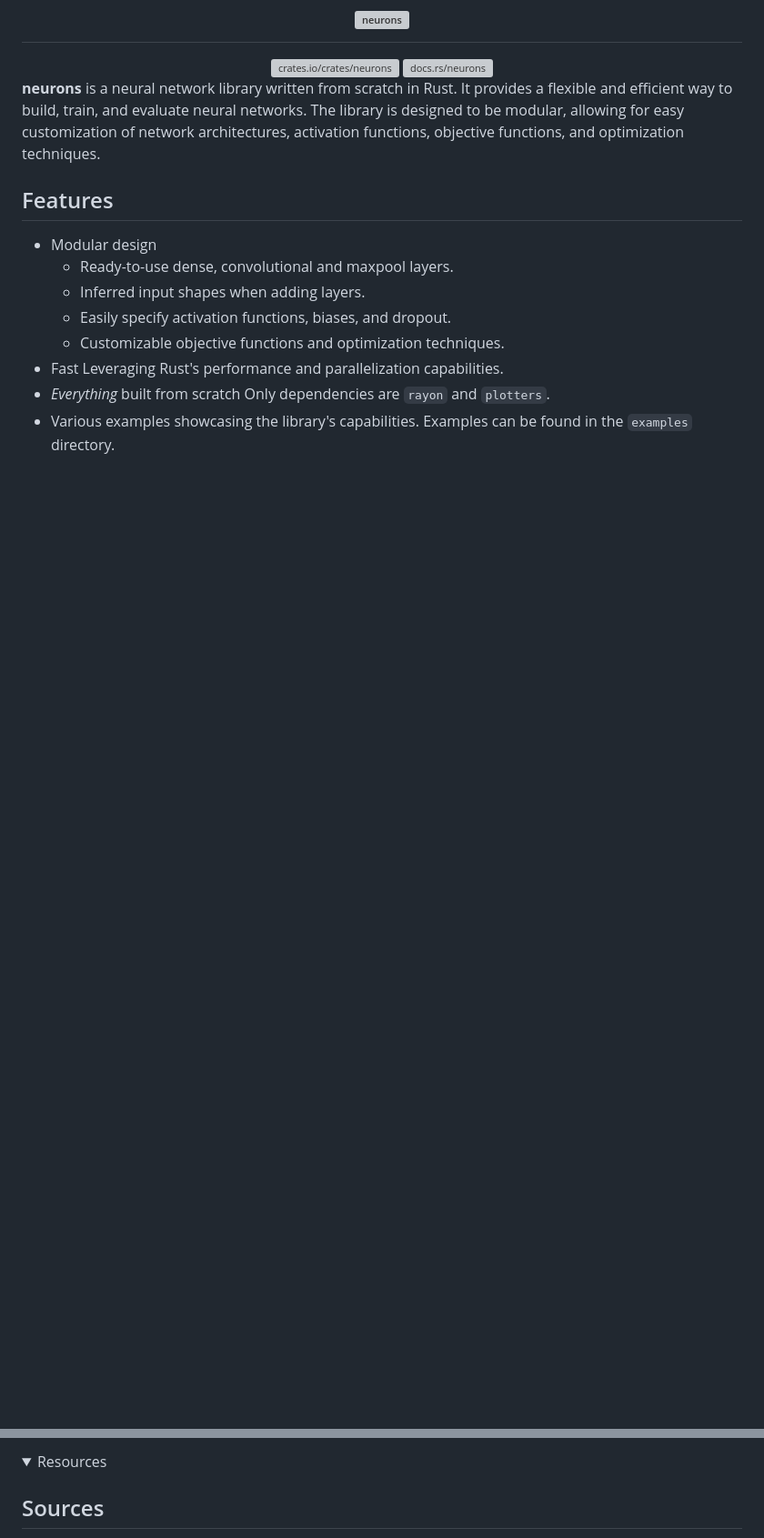
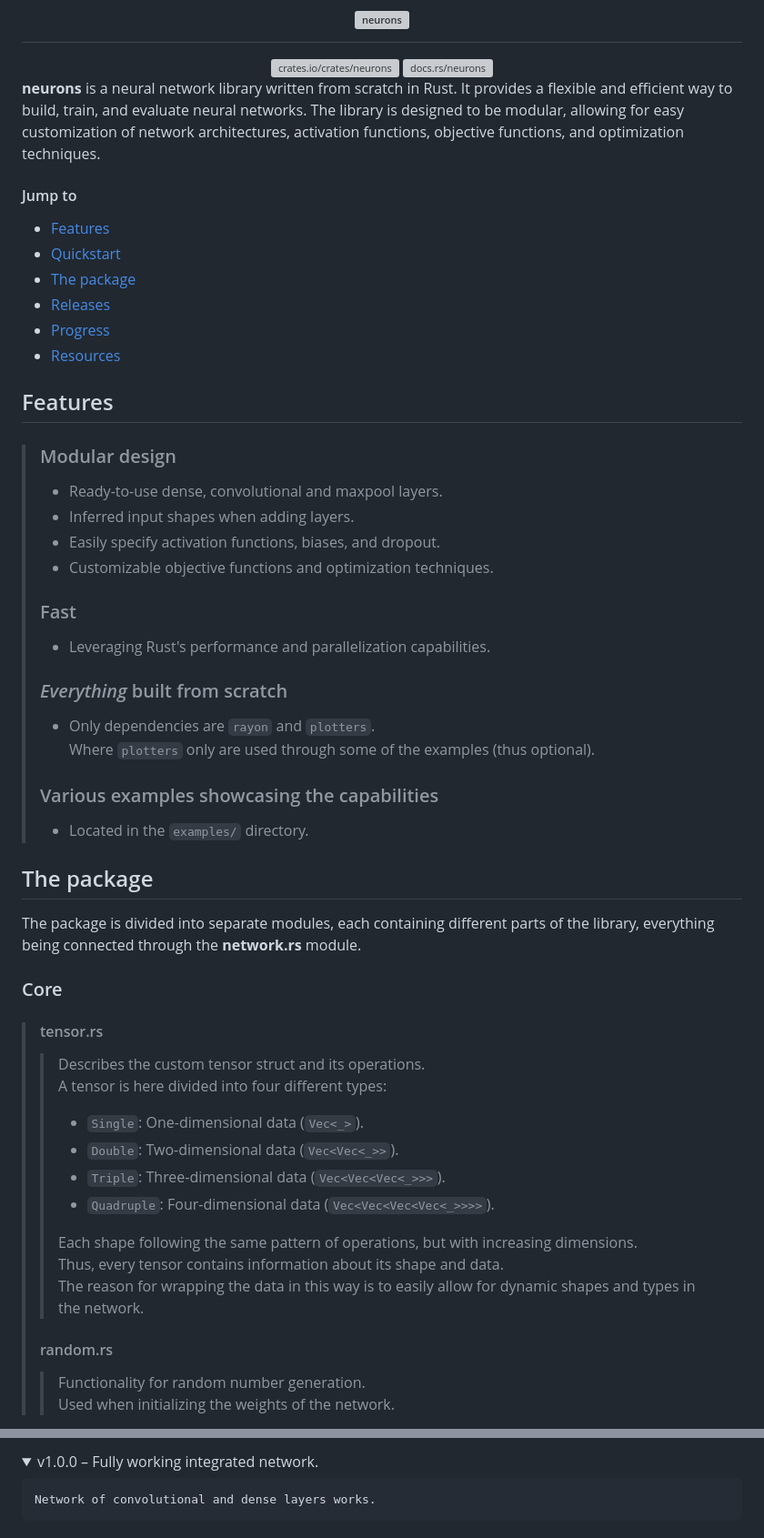
Before and after one commit to hallvardnmbu/neurons, a Markdown page: README.md, 2 parts joined by grey strips. Shown: that part at 91% size. Rendered like a GitHub page; folded sections open; blank space fills up the shorter version; grey boxes are pictures that could not be loaded.

Commit message:
Improved README.

```diff
--- a/README.md
+++ b/README.md
@@ -14,16 +14,52 @@
 
 <b>neurons</b> is a neural network library written from scratch in Rust. It provides a flexible and efficient way to build, train, and evaluate neural networks. The library is designed to be modular, allowing for easy customization of network architectures, activation functions, objective functions, and optimization techniques.
 
+#### Jump to
+
+* [Features](#features)
+* [Quickstart](#quickstart)
+* [The package](#the-package)
+* [Releases](#releases)
+* [Progress](#progress)
+* [Resources](#resources)
+
 ## Features
+>
+> ### Modular design
+> * Ready-to-use dense, convolutional and maxpool layers.
+> * Inferred input shapes when adding layers.
+> * Easily specify activation functions, biases, and dropout.
+> * Customizable objective functions and optimization techniques.
+>
+> ### Fast
+> * Leveraging Rust's performance and parallelization capabilities.
+>
+> ### <i>Everything</i> built from scratch
+> * Only dependencies are `rayon` and `plotters`.<br>
+> Where `plotters` only are used through some of the examples (thus optional).
+>
+> ### Various examples showcasing the capabilities
+> * Located in the `examples/` directory.
 
-- Modular design
-  - Ready-to-use dense, convolutional and maxpool layers.
-  - Inferred input shapes when adding layers.
-  - Easily specify activation functions, biases, and dropout.
-  - Customizable objective functions and optimization techniques.
-- Fast
-  Leveraging Rust's performance and parallelization capabilities.
-- <i>Everything</i> built from scratch
-  Only dependencies are `rayon` and `plotters`.
-- Various examples showcasing the library's capabilities.
-  Examples can be found in the `examples` directory.
+## The package
+
+The package is divided into separate modules, each containing different parts of the library, everything being connected through the <b>network.rs</b> module.
+
+### Core
+>
+> #### tensor.rs
+> > Describes the custom tensor struct and its operations.<br>
+> > A tensor is here divided into four different types:
+> > * `Single`: One-dimensional data (`Vec<_>`).
+> > * `Double`: Two-dimensional data (`Vec<Vec<_>>`).
+> > * `Triple`: Three-dimensional data (`Vec<Vec<Vec<_>>>`).
+> > * `Quadruple`: Four-dimensional data (`Vec<Vec<Vec<Vec<_>>>>`).
+> >
+> > Each shape following the same pattern of operations, but with increasing dimensions.<br>
+> > Thus, every tensor contains information about its shape and data.<br>
+> > The reason for wrapping the data in this way is to easily allow for dynamic shapes and types in the network.
+>
+> #### random.rs
+> > Functionality for random number generation.<br>
+> > Used when initializing the weights of the network.
+
@@ -323,7 +184,8 @@
 </details>
 
 <details>
-  <summary>Resources</summary>
+  <summary>v1.0.0 – Fully working integrated network.</summary>
 
-  ## Sources
+    Network of convolutional and dense layers works.
+</details>
 
```
Also changed, not shown: other parts of README.md (+311 -291 lines).
